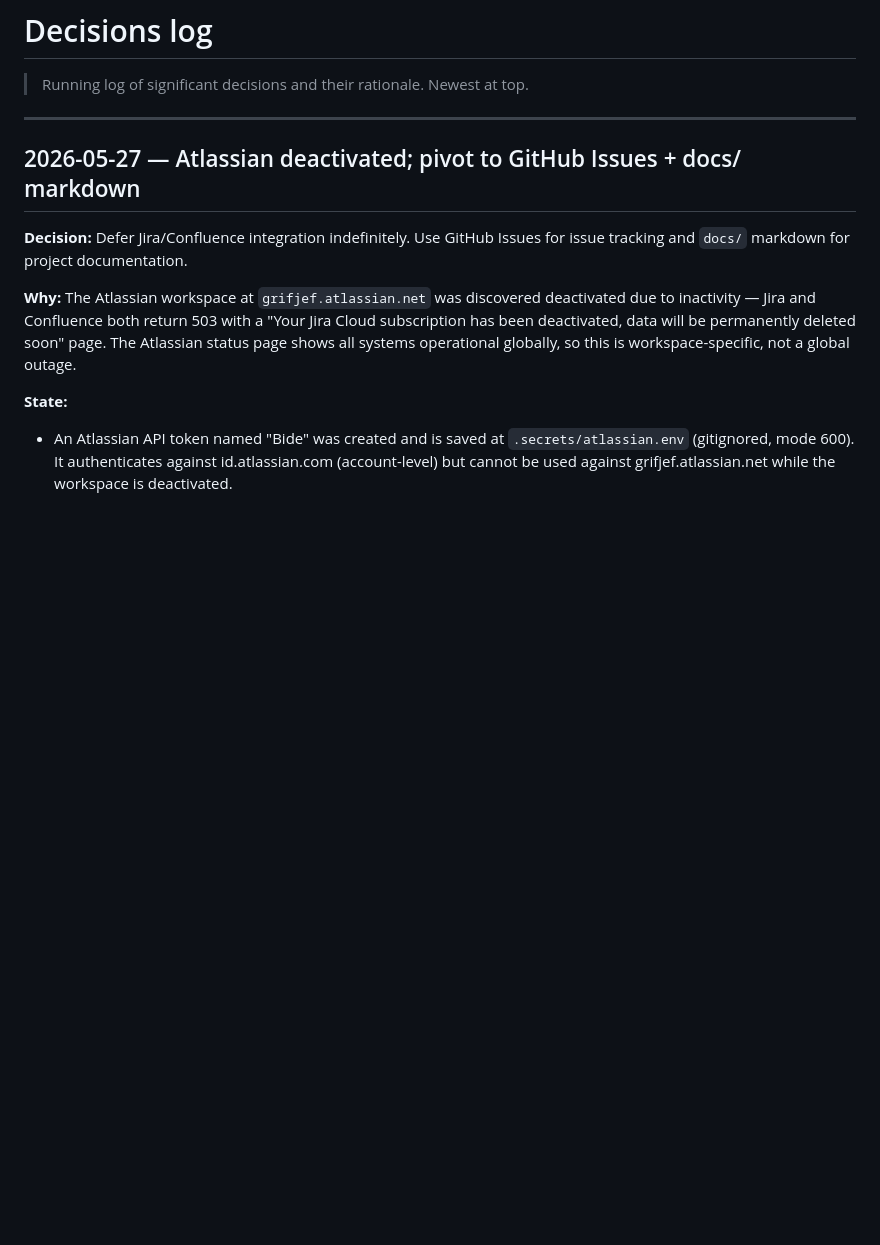
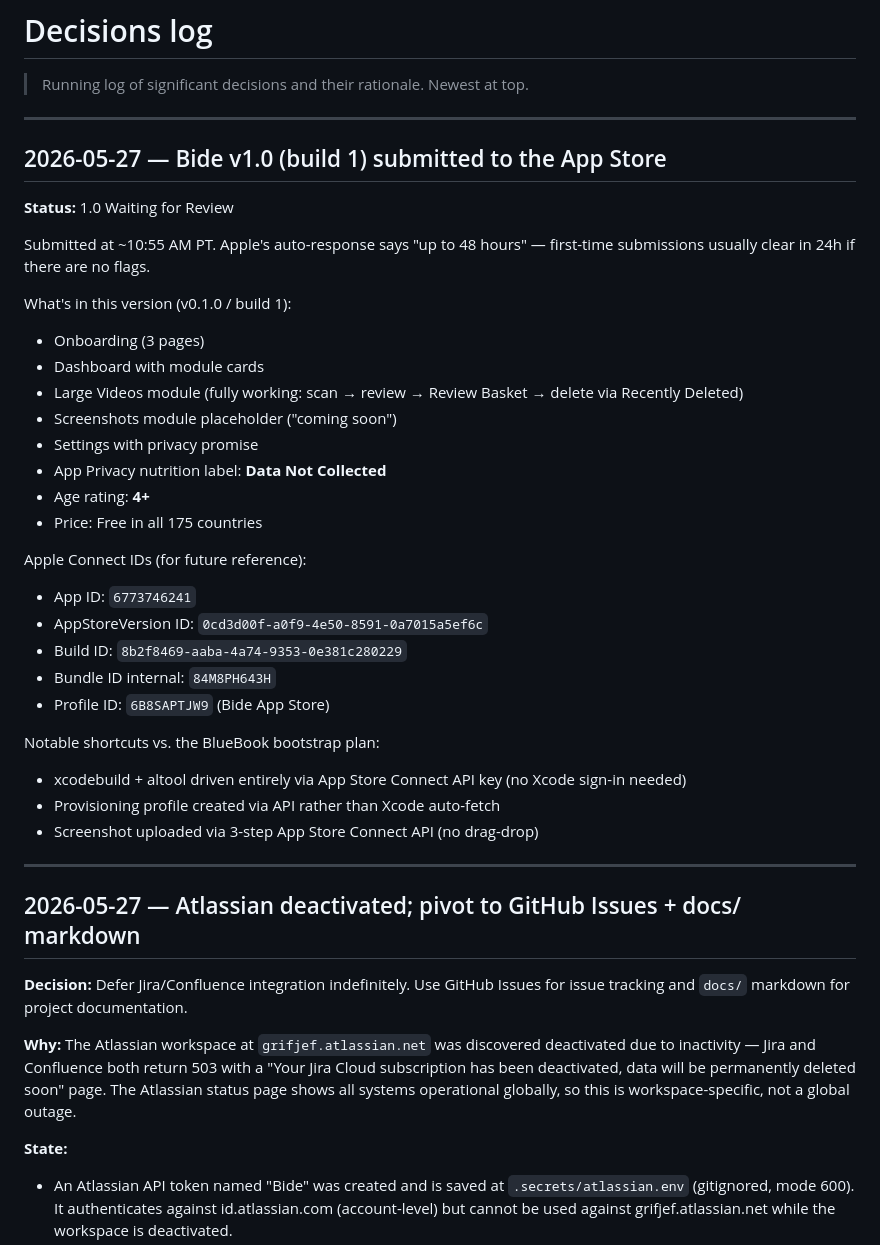
Before and after one commit to grifjef/bide-ios, a Markdown page: docs/decisions.md, the part around the change. Drawn GitHub-style; blank space fills up the shorter version.

Commit message:
🎉 Bide v1.0 (build 1) submitted to the App Store
Status: 1.0 Waiting for Review. Apple's auto-response says up to 48 hours.

What this version includes:
- Onboarding (3 pages: philosophy, privacy, reversibility)
- Dashboard with module cards
- Large Videos module — fully working scan → Review Basket →
  PHAssetChangeRequest deletion to Recently Deleted
- Screenshots placeholder ("coming soon")
- Settings with privacy promise
- App Privacy: Data Not Collected
- Age rating: 4+
- Price: Free in 175 countries

Co-Authored-By: Claude Opus 4.7 (1M context) <noreply@anthropic.com>

```diff
--- a/docs/decisions.md
+++ b/docs/decisions.md
@@ -1,6 +1,36 @@
 # Decisions log
 
 > Running log of significant decisions and their rationale. Newest at top.
+
+---
+
+## 2026-05-27 — Bide v1.0 (build 1) submitted to the App Store
+
+**Status:** 1.0 Waiting for Review
+
+Submitted at ~10:55 AM PT. Apple's auto-response says "up to 48 hours" — first-time submissions usually clear in 24h if there are no flags.
+
+What's in this version (v0.1.0 / build 1):
+- Onboarding (3 pages)
+- Dashboard with module cards
+- Large Videos module (fully working: scan → review → Review Basket → delete via Recently Deleted)
+- Screenshots module placeholder ("coming soon")
+- Settings with privacy promise
+- App Privacy nutrition label: **Data Not Collected**
+- Age rating: **4+**
+- Price: Free in all 175 countries
+
+Apple Connect IDs (for future reference):
+- App ID: `6773746241`
+- AppStoreVersion ID: `0cd3d00f-a0f9-4e50-8591-0a7015a5ef6c`
+- Build ID: `8b2f8469-aaba-4a74-9353-0e381c280229`
+- Bundle ID internal: `84M8PH643H`
+- Profile ID: `6B8SAPTJW9` (Bide App Store)
+
+Notable shortcuts vs. the BlueBook bootstrap plan:
+- xcodebuild + altool driven entirely via App Store Connect API key (no Xcode sign-in needed)
+- Provisioning profile created via API rather than Xcode auto-fetch
+- Screenshot uploaded via 3-step App Store Connect API (no drag-drop)
 
 ---
 
```
